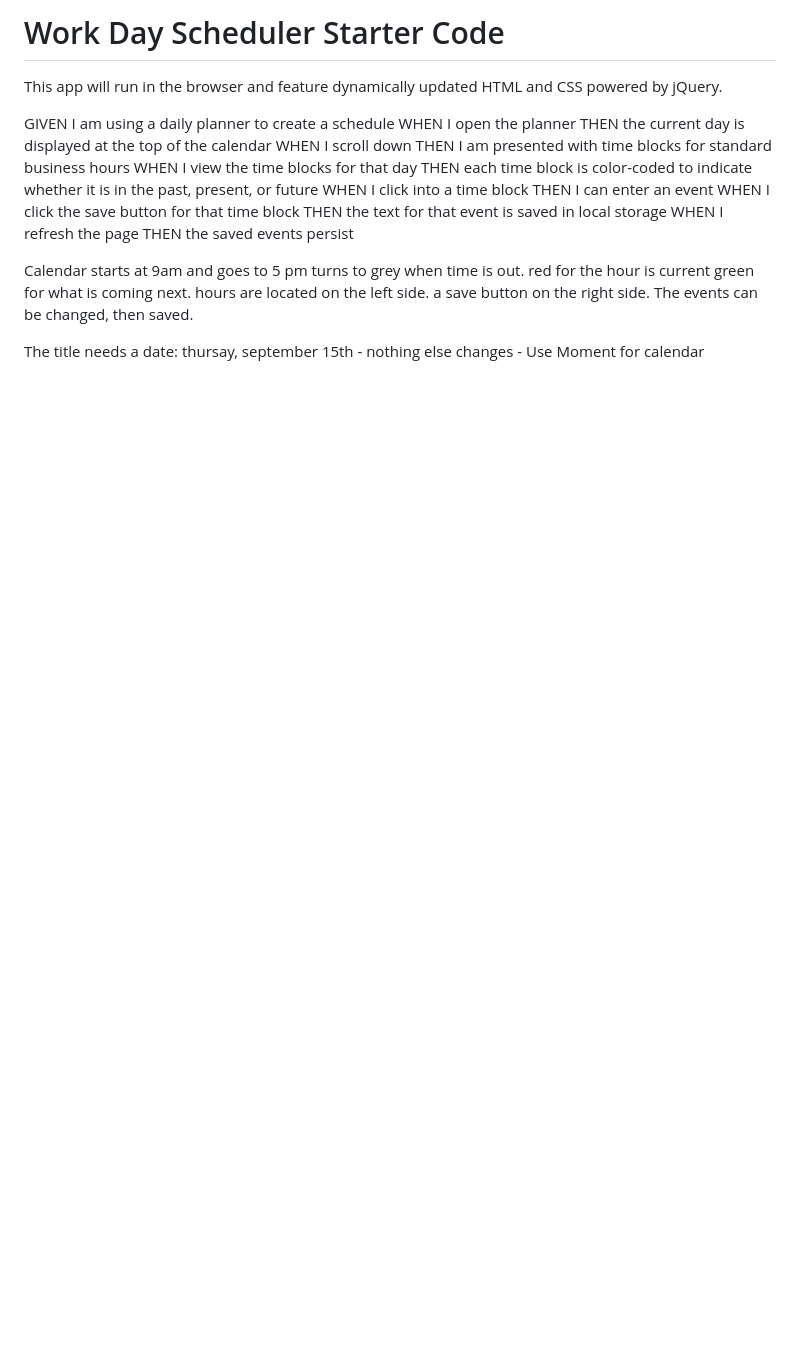
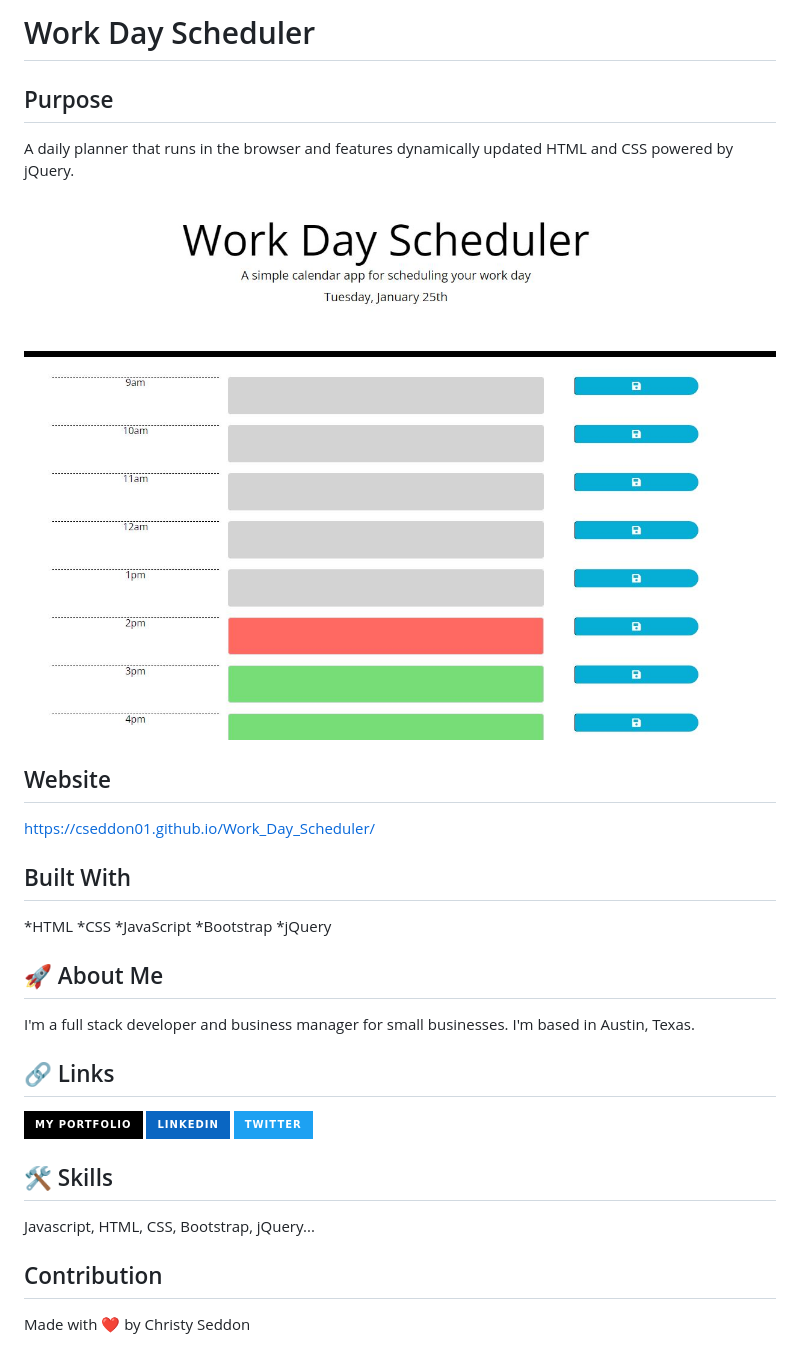
Before and after one commit to CSeddon01/Work_Day_Scheduler, a Markdown page: README.md, the part around the change. Drawn GitHub-style; pictures changed too: images/WD_Scheduler.JPG (added); badges without logos; blank space fills up the shorter version.

```diff
--- a/README.md
+++ b/README.md
@@ -1,28 +1,32 @@
-# Work Day Scheduler Starter Code
+# Work Day Scheduler
 
- This app will run in the browser and feature dynamically updated HTML and CSS powered by jQuery.
+## Purpose
+ A daily planner that runs in the browser and features dynamically updated HTML and CSS powered by jQuery.
 
 
-GIVEN I am using a daily planner to create a schedule
-WHEN I open the planner
-THEN the current day is displayed at the top of the calendar
-WHEN I scroll down
-THEN I am presented with time blocks for standard business hours
-WHEN I view the time blocks for that day
-THEN each time block is color-coded to indicate whether it is in the past, present, or future
-WHEN I click into a time block
-THEN I can enter an event
-WHEN I click the save button for that time block
-THEN the text for that event is saved in local storage
-WHEN I refresh the page
-THEN the saved events persist
+![Screenshot](https://github.com/CSeddon01/Work_Day_Scheduler/blob/main/images/WD_Scheduler.JPG)
 
+## Website
 
-Calendar starts at 9am and goes to 5 pm
-turns to grey when time is out.
-red for the hour is current
-green for what is coming next.
-hours are located on the left side.  a save button on the right side.  The events can be changed, then saved.
+https://cseddon01.github.io/Work_Day_Scheduler/
+## Built With
 
+*HTML
+*CSS
+*JavaScript
+*Bootstrap
+*jQuery
 
-The title needs a date: thursay, september 15th  - nothing else changes  - Use Moment for calendar
+## 🚀 About Me
+I'm a full stack developer and business manager for small businesses.  I'm based in Austin, Texas.
+
+## 🔗 Links
+[![portfolio](https://img.shields.io/badge/my_portfolio-000?style=for-the-badge&logo=ko-fi&logoColor=white)](https://cseddon01.github.io/CSeddon-Website/)
+[![linkedin](https://img.shields.io/badge/linkedin-0A66C2?style=for-the-badge&logo=linkedin&logoColor=white)](https://www.linkedin.com/in/christine-seddon-2a97a2158/)
+[![twitter](https://img.shields.io/badge/twitter-1DA1F2?style=for-the-badge&logo=twitter&logoColor=white)](https://twitter.com/coderchristy)
+
+## 🛠 Skills
+Javascript, HTML, CSS, Bootstrap, jQuery...
+
+## Contribution
+Made with ❤️ by Christy Seddon
```
